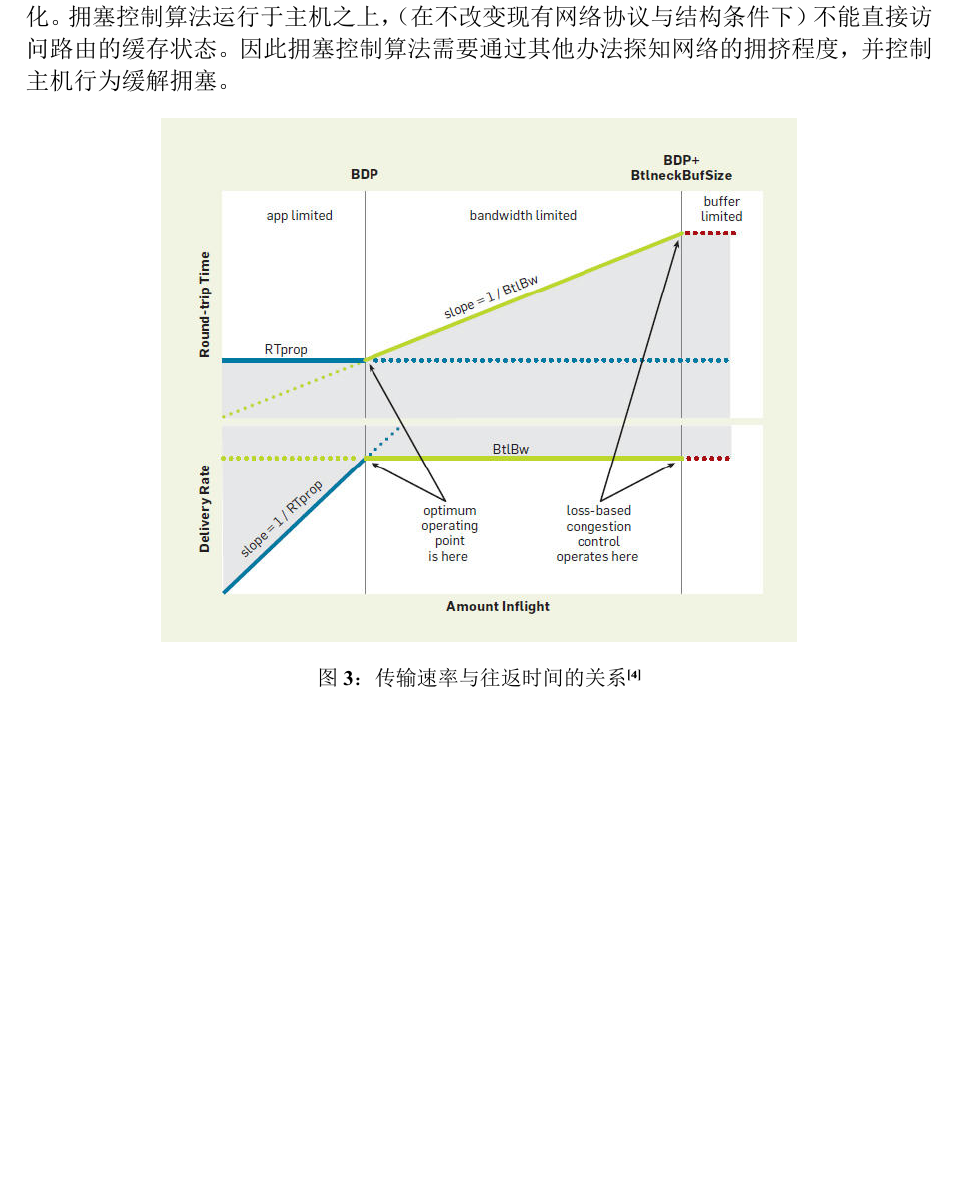
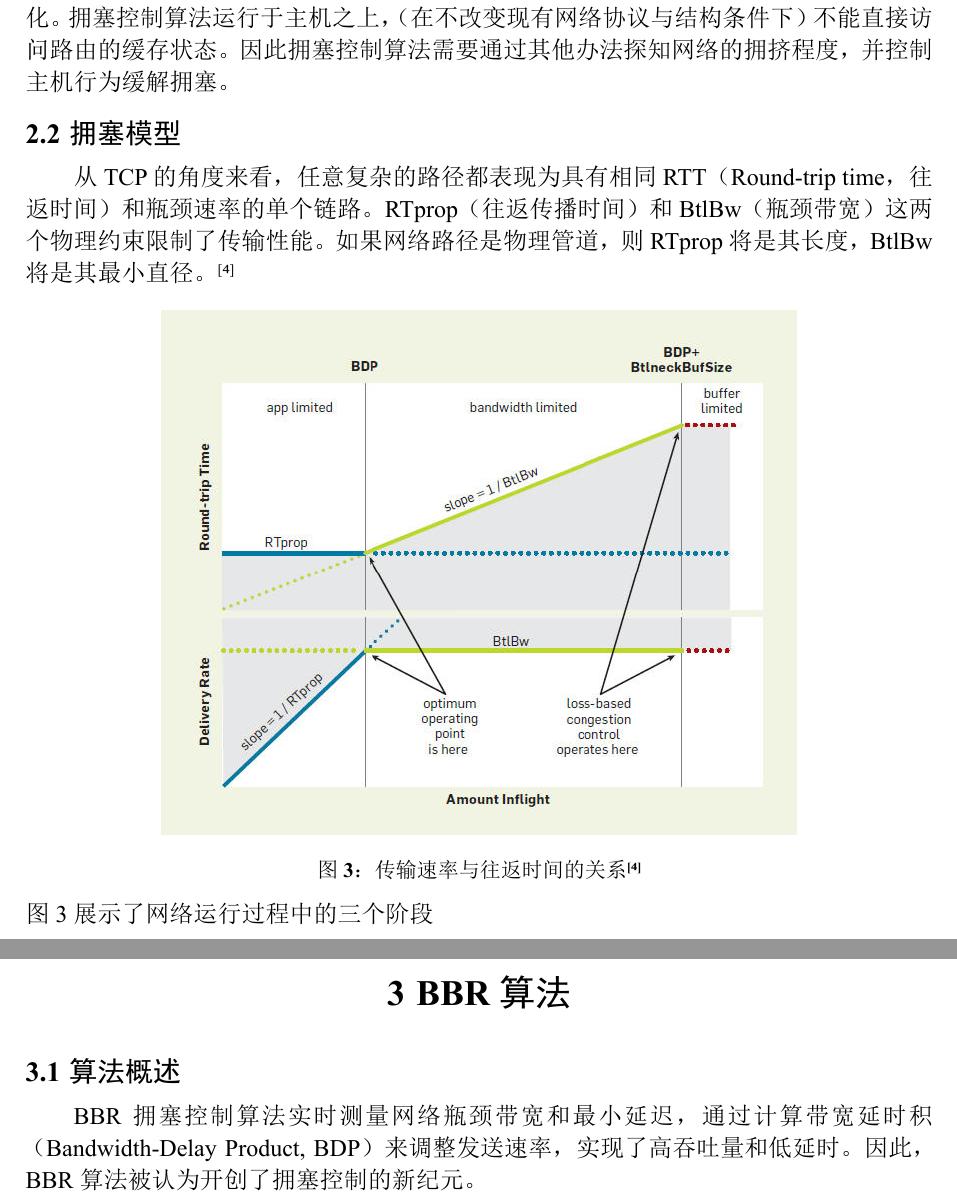
Before and after one commit to lxl66566/my-college-files, a Typst document (信息科学与工程学院/写作与表达/结课论文/main.typ): part of page 5 of 6 before the commit and two parts of pages 5 and 6 of 7 after it, the two joined at a grey line, cut so that both start at the same text, the shorter picture padded with empty space. The pictures show the PDF file 信息科学与工程学院/写作与表达/结课论文/main.pdf that the author committed with the source.

Commit message:
20231105-00:09:42

```diff
--- a/信息科学与工程学院/写作与表达/结课论文/main.typ
+++ b/信息科学与工程学院/写作与表达/结课论文/main.typ
@@ -49,9 +47,23 @@ TCP 作为一种可靠传输协议，通过在数据传输中引入确认和重
 
 = 拥塞控制
 
+== 拥塞控制概述
+
 计算机与路由器构成了一个庞大的网络，任一时间任一节点的数据传输量都在变化。拥塞控制算法运行于主机之上，（在不改变现有网络协议与结构条件下）不能直接访问路由的缓存状态。因此拥塞控制算法需要通过其他办法探知网络的拥挤程度，并控制主机行为缓解拥塞。
+
+== 拥塞模型
+
+从 TCP 的角度来看，任意复杂的路径都表现为具有相同 RTT（Round-trip time，往返时间）和瓶颈速率的单个链路。RTprop（往返传播时间）和 BtlBw（瓶颈带宽）这两个物理约束限制了传输性能。如果网络路径是物理管道，则 RTprop 将是其长度，BtlBw 将是其最小直径。@NealCardwell:2016
 
 #figure(
   image("DRandRTT.jpg", width: 70%),
   caption: [传输速率与往返时间的关系@NealCardwell:2016],
 )
+
+图 3 展示了网络运行过程中的三个阶段
+
+= BBR 算法
+
+== 算法概述
+
+BBR 拥塞控制算法实时测量网络瓶颈带宽和最小延迟，通过计算带宽延时积（Bandwidth-Delay Product, BDP）来调整发送速率，实现了高吞吐量和低延时。因此，BBR 算法被认为开创了拥塞控制的新纪元。
```
Also changed, not shown: 信息科学与工程学院/写作与表达/结课论文/ref.bib (+2 -2 lines), 信息科学与工程学院/写作与表达/结课论文/template.typ (+2 -1 lines), 信息科学与工程学院/写作与表达/结课论文/main.pdf, 信息科学与工程学院/写作与表达/结课论文/main.typ (4 more changed lines).
